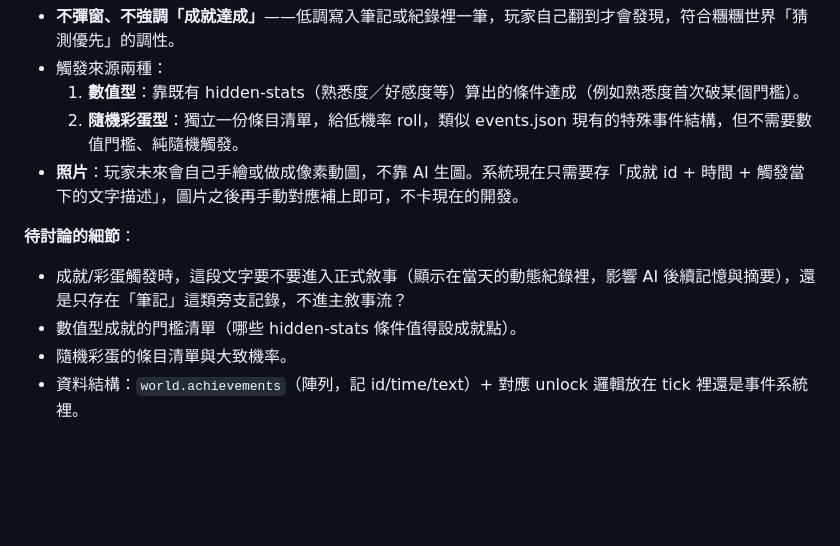
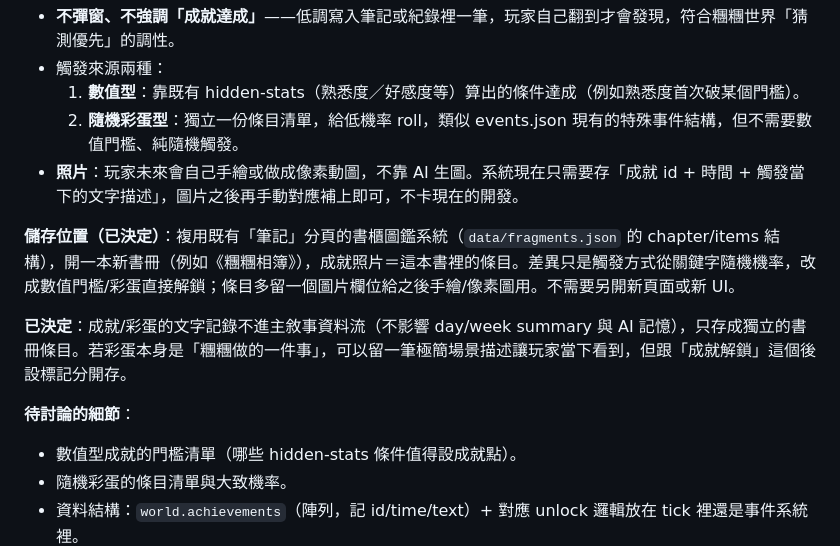
Before and after one commit to jqomqjjvp0w4255ojwa/Puffy-PomPom, a Markdown page: ROADMAP.md, the part around the change. Rendered like a GitHub page; blank space fills up the shorter version.

Commit message:
ROADMAP補上成就照片的儲存位置決定

```diff
--- a/ROADMAP.md
+++ b/ROADMAP.md
@@ -113,8 +113,11 @@
   2. **隨機彩蛋型**：獨立一份條目清單，給低機率 roll，類似 events.json 現有的特殊事件結構，但不需要數值門檻、純隨機觸發。
 - **照片**：玩家未來會自己手繪或做成像素動圖，不靠 AI 生圖。系統現在只需要存「成就 id + 時間 + 觸發當下的文字描述」，圖片之後再手動對應補上即可，不卡現在的開發。
 
+**儲存位置（已決定）**：複用既有「筆記」分頁的書櫃圖鑑系統（`data/fragments.json` 的 chapter/items 結構），開一本新書冊（例如《糰糰相簿》），成就照片＝這本書裡的條目。差異只是觸發方式從關鍵字隨機機率，改成數值門檻/彩蛋直接解鎖；條目多留一個圖片欄位給之後手繪/像素圖用。不需要另開新頁面或新 UI。
+
+**已決定**：成就/彩蛋的文字記錄不進主敘事資料流（不影響 day/week summary 與 AI 記憶），只存成獨立的書冊條目。若彩蛋本身是「糰糰做的一件事」，可以留一筆極簡場景描述讓玩家當下看到，但跟「成就解鎖」這個後設標記分開存。
+
 **待討論的細節**：
-- 成就/彩蛋觸發時，這段文字要不要進入正式敘事（顯示在當天的動態紀錄裡，影響 AI 後續記憶與摘要），還是只存在「筆記」這類旁支記錄，不進主敘事流？
 - 數值型成就的門檻清單（哪些 hidden-stats 條件值得設成就點）。
 - 隨機彩蛋的條目清單與大致機率。
 - 資料結構：`world.achievements`（陣列，記 id/time/text）+ 對應 unlock 邏輯放在 tick 裡還是事件系統裡。
```
